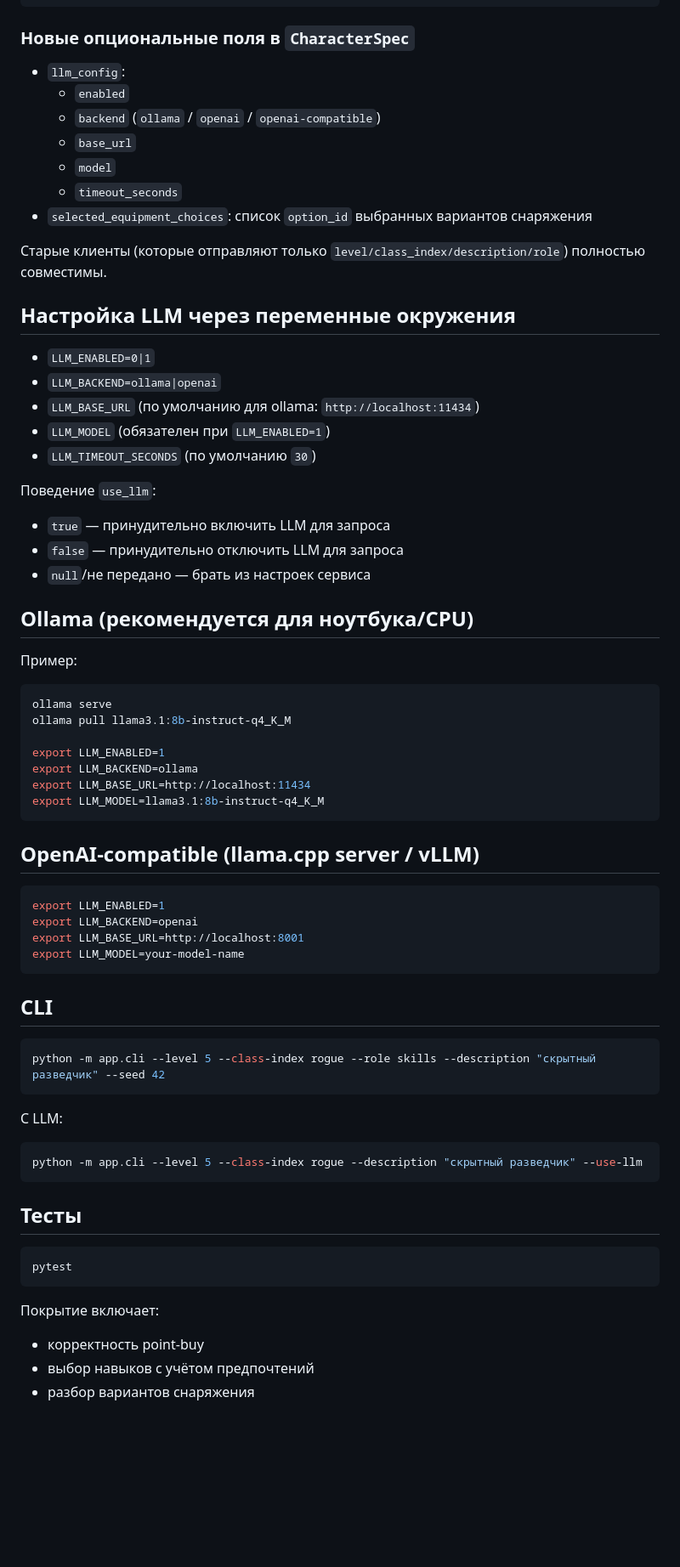
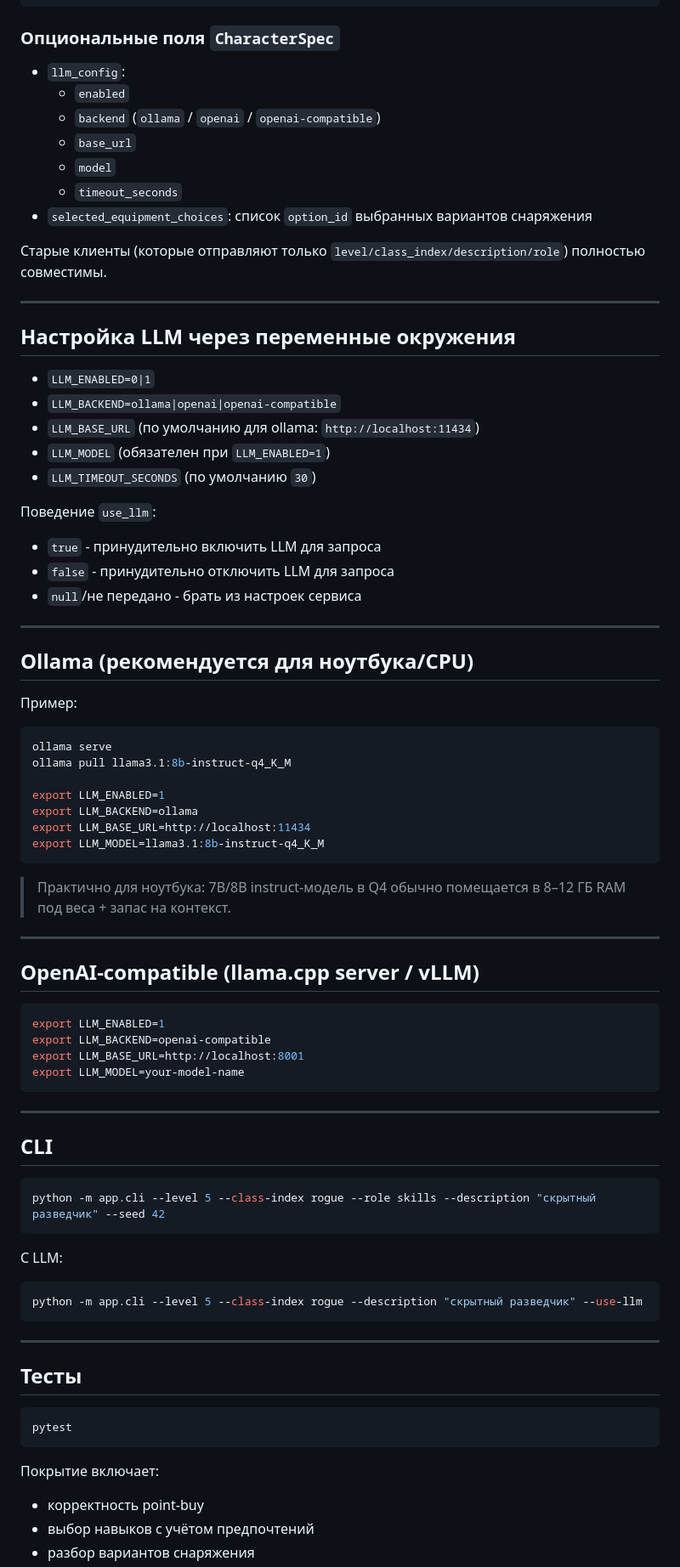
Before and after one commit to dppetrov600/mvp_character_list, a Markdown page: README.md, the part around one of its changes. Shown at 85% size. Rendered like a GitHub page; blank space fills up the shorter version.

````diff
--- a/README.md
+++ b/README.md
@@ -98,7 +143,7 @@ curl -X POST localhost:8000/generate \
   }'
 ```
 
-### Новые опциональные поля в `CharacterSpec`
+### Опциональные поля `CharacterSpec`
 
 - `llm_config`:
   - `enabled`
@@ -110,19 +155,22 @@ curl -X POST localhost:8000/generate \
 
 Старые клиенты (которые отправляют только `level/class_index/description/role`) полностью совместимы.
 
+---
+
 ## Настройка LLM через переменные окружения
 
 - `LLM_ENABLED=0|1`
-- `LLM_BACKEND=ollama|openai`
+- `LLM_BACKEND=ollama|openai|openai-compatible`
 - `LLM_BASE_URL` (по умолчанию для ollama: `http://localhost:11434`)
 - `LLM_MODEL` (обязателен при `LLM_ENABLED=1`)
 - `LLM_TIMEOUT_SECONDS` (по умолчанию `30`)
 
 Поведение `use_llm`:
+- `true` - принудительно включить LLM для запроса
+- `false` - принудительно отключить LLM для запроса
+- `null`/не передано - брать из настроек сервиса
 
-- `true` — принудительно включить LLM для запроса
-- `false` — принудительно отключить LLM для запроса
-- `null`/не передано — брать из настроек сервиса
+---
 
 ## Ollama (рекомендуется для ноутбука/CPU)
 
@@ -138,14 +186,20 @@ export LLM_BASE_URL=http://localhost:11434
 export LLM_MODEL=llama3.1:8b-instruct-q4_K_M
 ```
 
+> Практично для ноутбука: 7B/8B instruct-модель в Q4 обычно помещается в 8–12 ГБ RAM под веса + запас на контекст.
+
+---
+
 ## OpenAI-compatible (llama.cpp server / vLLM)
 
 ```bash
 export LLM_ENABLED=1
-export LLM_BACKEND=openai
+export LLM_BACKEND=openai-compatible
 export LLM_BASE_URL=http://localhost:8001
 export LLM_MODEL=your-model-name
 ```
+
+---
 
 ## CLI
 
@@ -159,6 +213,8 @@ python -m app.cli --level 5 --class-index rogue --role skills --description "с
 python -m app.cli --level 5 --class-index rogue --description "скрытный разведчик" --use-llm
 ```
 
+---
+
 ## Тесты
 
 ```bash
@@ -166,7 +222,6 @@ pytest
 ```
 
 Покрытие включает:
-
 - корректность point-buy
 - выбор навыков с учётом предпочтений
 - разбор вариантов снаряжения
````
Also changed, not shown: other parts of README.md (+93 -45 lines).
